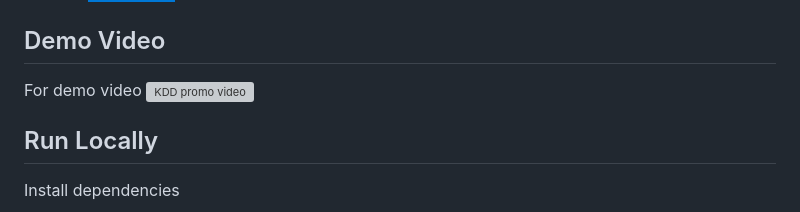
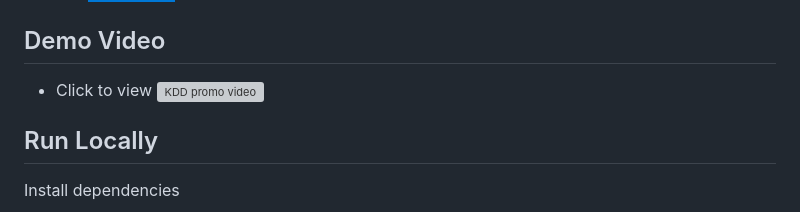
Before and after one commit to trinhvietthanh/heart-disease, a Markdown page: README.md, the part around the change. Drawn GitHub-style; badges without logos; grey boxes are pictures that could not be loaded.

Commit message:
update video

```diff
--- a/README.md
+++ b/README.md
@@ -110,9 +110,8 @@ the system and what all are the diseases predicted by the system.*
   - ![Windows](https://img.shields.io/badge/Windows-0078D6?style=for-the-badge&logo=windows&logoColor=white)
 
 ## Demo Video
-For demo video
+- Click to view
 <a href="https://youtu.be/8tRgrn5xDdU" target="_blank"><img src="/SCREEN-SHOTS/check.png" width="450" alt="KDD promo video"/></a>
-
 
 ## Run Locally
 Install dependencies
```
